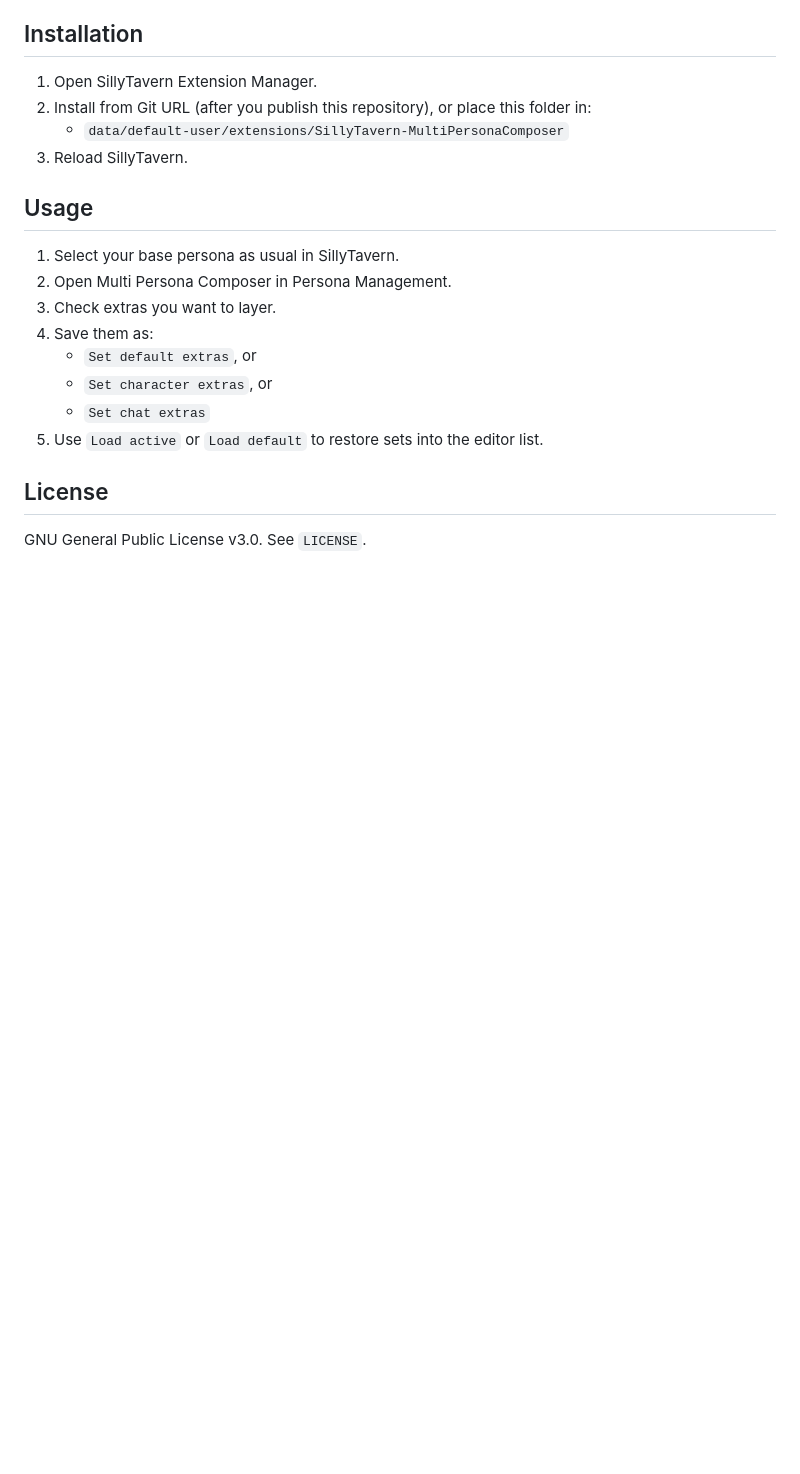
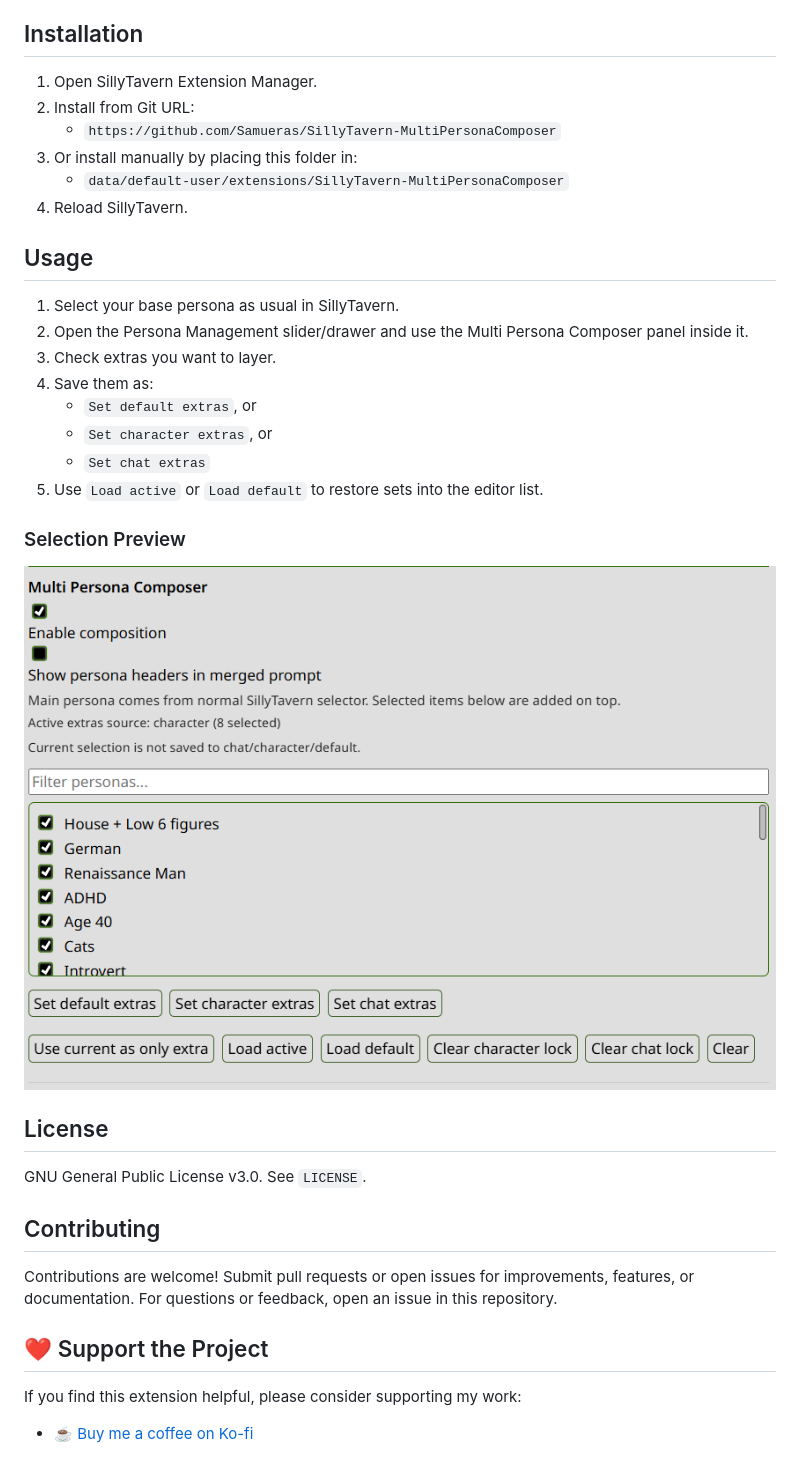
Before and after one commit to Samueras/SillyTavern-MultiPersonaComposer, a Markdown page: README.md, the part around the change. Rendered like a GitHub page; pictures changed too: Screenshot Selection.png (added); blank space fills up the shorter version.

Commit message:
Release v0.2.0 with UI polish and docs updates.
Bump the extension version, align search input styling with native Persona Management, improve README install/usage sections, and add preview/support content.

```diff
--- a/README.md
+++ b/README.md
@@ -25,14 +25,16 @@ Multi Persona Composer extends SillyTavern persona management by keeping the nor
 ## Installation
 
 1. Open SillyTavern Extension Manager.
-2. Install from Git URL (after you publish this repository), or place this folder in:
+2. Install from Git URL:
+   - `https://github.com/Samueras/SillyTavern-MultiPersonaComposer`
+3. Or install manually by placing this folder in:
    - `data/default-user/extensions/SillyTavern-MultiPersonaComposer`
-3. Reload SillyTavern.
+4. Reload SillyTavern.
 
 ## Usage
 
 1. Select your base persona as usual in SillyTavern.
-2. Open Multi Persona Composer in Persona Management.
+2. Open the Persona Management slider/drawer and use the Multi Persona Composer panel inside it.
 3. Check extras you want to layer.
 4. Save them as:
    - `Set default extras`, or
@@ -40,6 +42,20 @@ Multi Persona Composer extends SillyTavern persona management by keeping the nor
    - `Set chat extras`
 5. Use `Load active` or `Load default` to restore sets into the editor list.
 
+### Selection Preview
+
+![Multi Persona Composer selection UI](./Screenshot%20Selection.png)
+
 ## License
 
 GNU General Public License v3.0. See `LICENSE`.
+
+## Contributing
+
+Contributions are welcome! Submit pull requests or open issues for improvements, features, or documentation. For questions or feedback, open an issue in this repository.
+
+## ❤️ Support the Project
+
+If you find this extension helpful, please consider supporting my work:
+
+- [☕ Buy me a coffee on Ko-fi](https://ko-fi.com/samueras)
```
Also changed, not shown: 3 other files.
